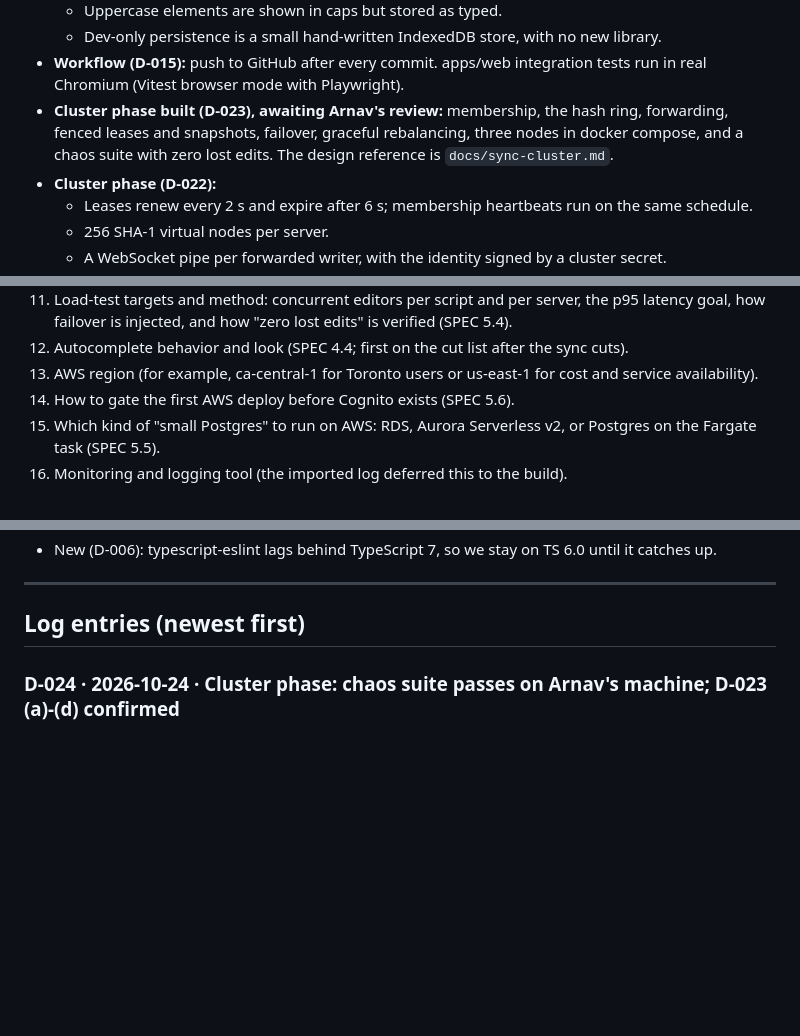
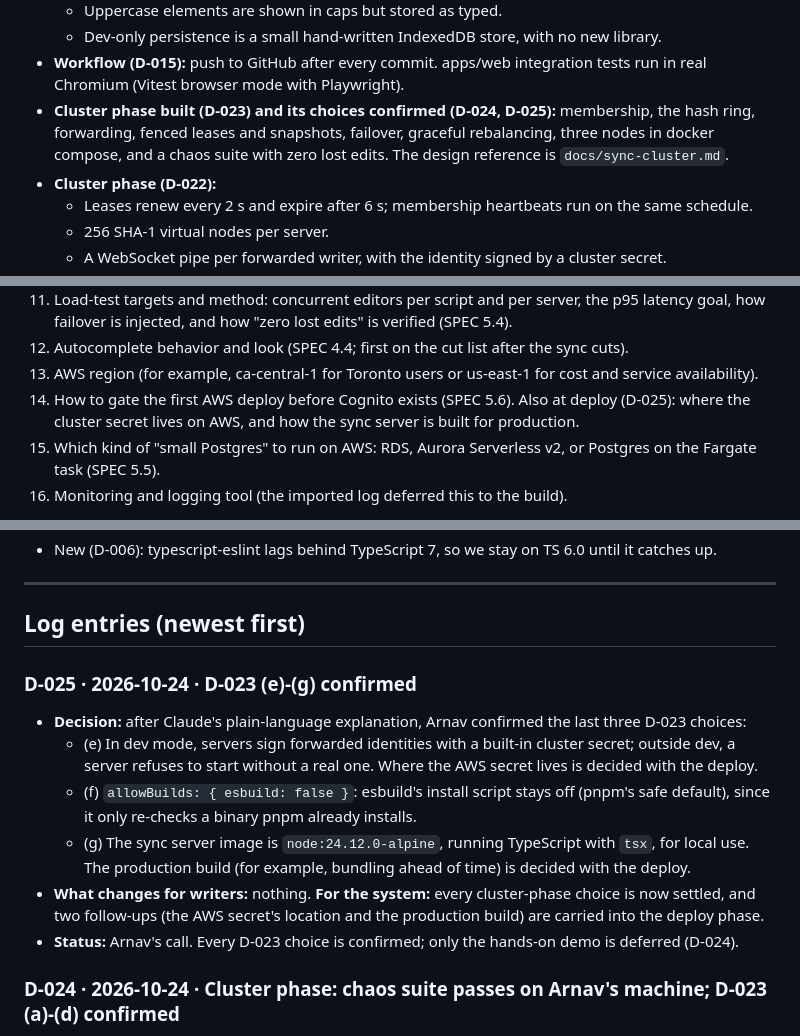
Before and after one commit to arnavsabat/scripter, a Markdown page: docs/decision-log.md, 3 parts joined by grey strips. GitHub-like rendering; blank space fills up the shorter version.

Commit message:
Log D-025: D-023 (e)-(g) confirmed
Co-Authored-By: Claude Opus 5.5 <noreply@anthropic.com>

```diff
--- a/docs/decision-log.md
+++ b/docs/decision-log.md
@@ -37,7 +37,7 @@ The full specification is `docs/SPEC.md`; this is the index. Entry numbers point
   - Uppercase elements are shown in caps but stored as typed.
   - Dev-only persistence is a small hand-written IndexedDB store, with no new library.
 - **Workflow (D-015):** push to GitHub after every commit. apps/web integration tests run in real Chromium (Vitest browser mode with Playwright).
-- **Cluster phase built (D-023), awaiting Arnav's review:** membership, the hash ring, forwarding, fenced leases and snapshots, failover, graceful rebalancing, three nodes in docker compose, and a chaos suite with zero lost edits. The design reference is `docs/sync-cluster.md`.
+- **Cluster phase built (D-023) and its choices confirmed (D-024, D-025):** membership, the hash ring, forwarding, fenced leases and snapshots, failover, graceful rebalancing, three nodes in docker compose, and a chaos suite with zero lost edits. The design reference is `docs/sync-cluster.md`.
 - **Cluster phase (D-022):**
   - Leases renew every 2 s and expire after 6 s; membership heartbeats run on the same schedule.
   - 256 SHA-1 virtual nodes per server.
@@ -110,7 +109,7 @@ Spike and Phase 1:
 11. Load-test targets and method: concurrent editors per script and per server, the p95 latency goal, how failover is injected, and how "zero lost edits" is verified (SPEC 5.4).
 12. Autocomplete behavior and look (SPEC 4.4; first on the cut list after the sync cuts).
 13. AWS region (for example, ca-central-1 for Toronto users or us-east-1 for cost and service availability).
-14. How to gate the first AWS deploy before Cognito exists (SPEC 5.6).
+14. How to gate the first AWS deploy before Cognito exists (SPEC 5.6). Also at deploy (D-025): where the cluster secret lives on AWS, and how the sync server is built for production.
 15. Which kind of "small Postgres" to run on AWS: RDS, Aurora Serverless v2, or Postgres on the Fargate task (SPEC 5.5).
 16. Monitoring and logging tool (the imported log deferred this to the build).
 
@@ -200,6 +199,15 @@ Earlier rejections, with reasons from the writer's point of view, are in the imp
 ---
 
 ## Log entries (newest first)
+
+### D-025 · 2026-10-24 · D-023 (e)-(g) confirmed
+
+- **Decision:** after Claude's plain-language explanation, Arnav confirmed the last three D-023 choices:
+  - (e) In dev mode, servers sign forwarded identities with a built-in cluster secret; outside dev, a server refuses to start without a real one. Where the AWS secret lives is decided with the deploy.
+  - (f) `allowBuilds: { esbuild: false }`: esbuild's install script stays off (pnpm's safe default), since it only re-checks a binary pnpm already installs.
+  - (g) The sync server image is `node:24.12.0-alpine`, running TypeScript with `tsx`, for local use. The production build (for example, bundling ahead of time) is decided with the deploy.
+- **What changes for writers:** nothing. **For the system:** every cluster-phase choice is now settled, and two follow-ups (the AWS secret's location and the production build) are carried into the deploy phase.
+- **Status:** Arnav's call. Every D-023 choice is confirmed; only the hands-on demo is deferred (D-024).
 
 ### D-024 · 2026-10-24 · Cluster phase: chaos suite passes on Arnav's machine; D-023 (a)-(d) confirmed
 
```
Also changed, not shown: other parts of docs/decision-log.md (+0 -1 lines), CLAUDE.md (+1 -1 lines).
